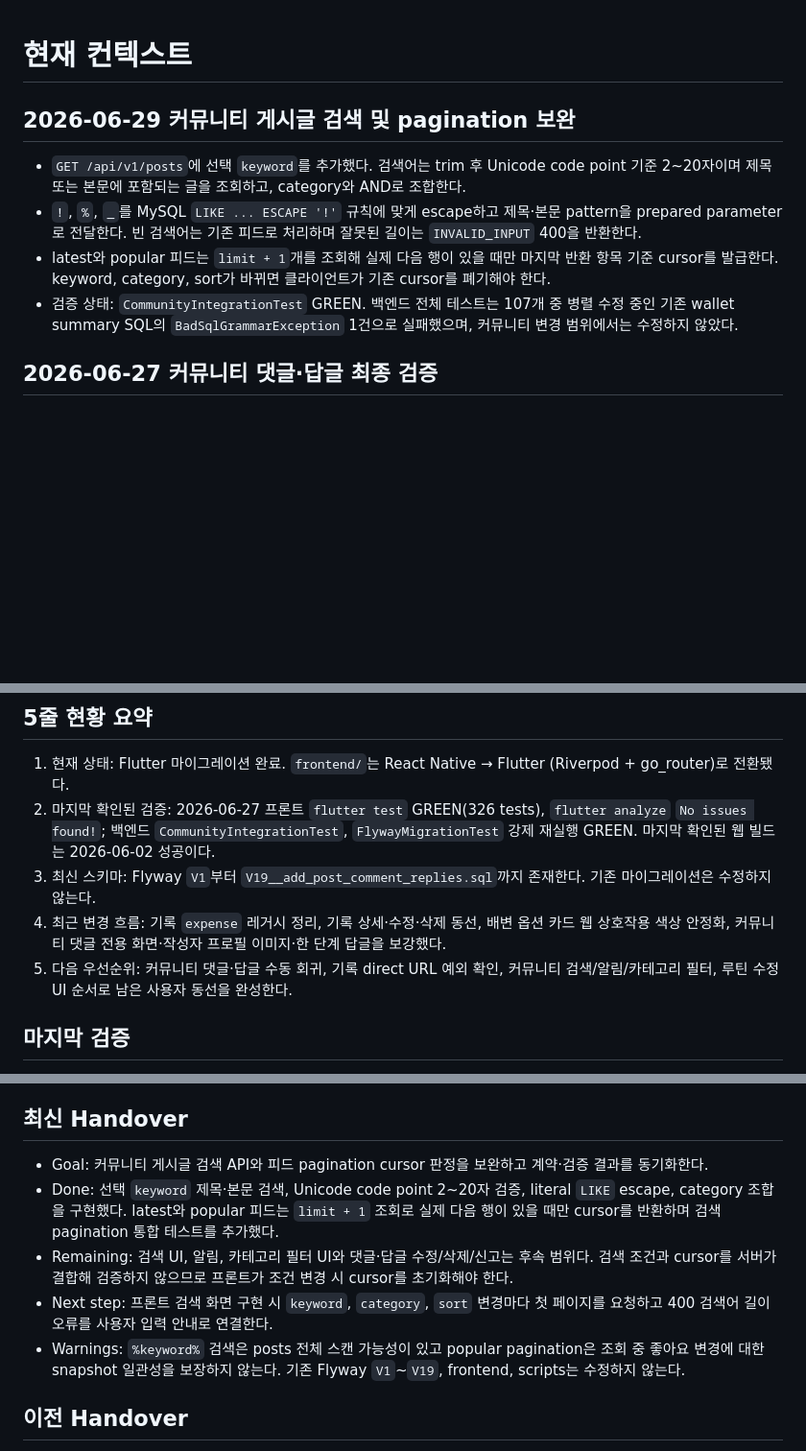
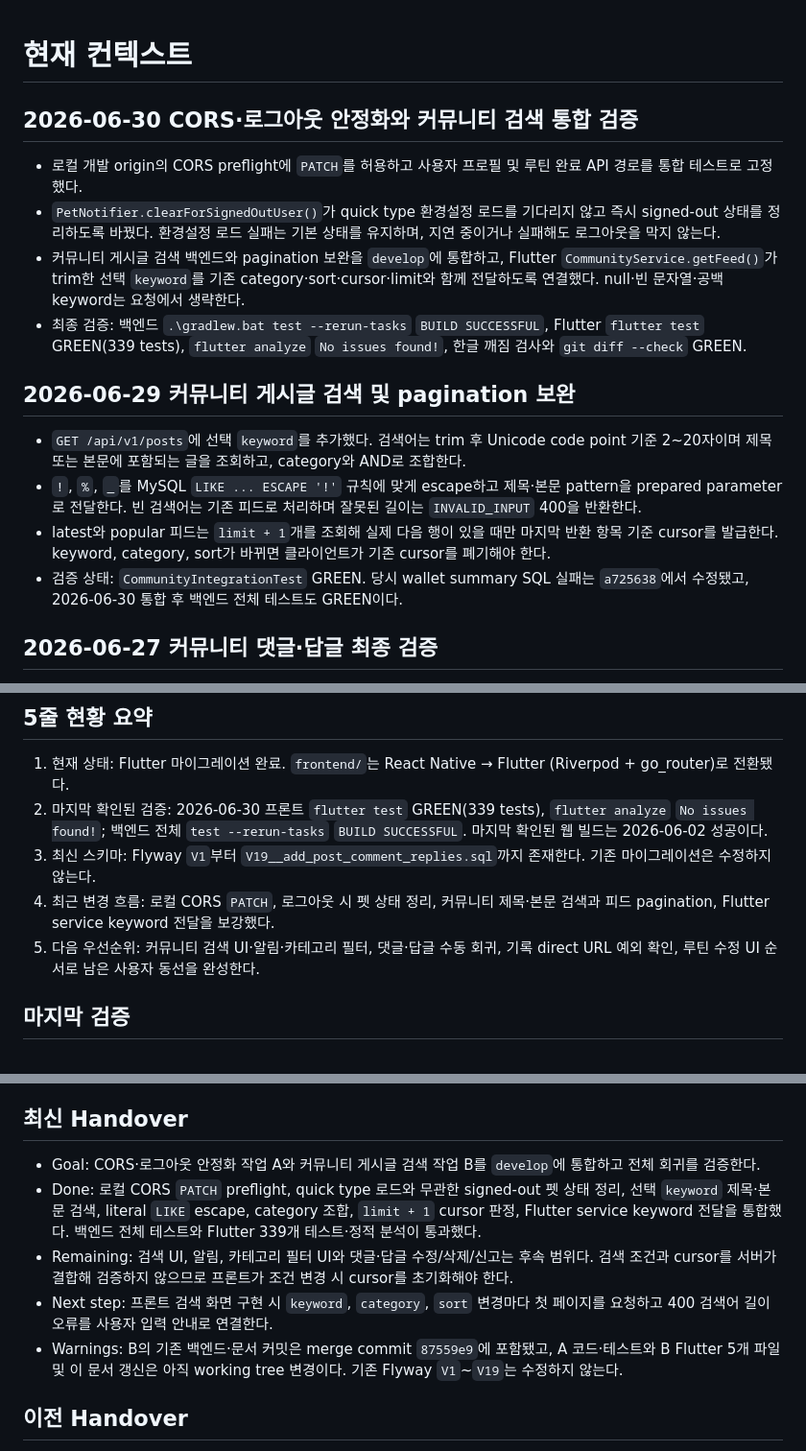
Before and after one commit to minyeophan/formypet, a Markdown page: docs/CONTEXT.md, 3 parts joined by grey strips. Shown at 96% size. Drawn GitHub-style; blank space fills up the shorter version.

Commit message:
docs: A B 통합 검증 결과 기록

```diff
--- a/docs/CONTEXT.md
+++ b/docs/CONTEXT.md
@@ -1,11 +1,18 @@
 # 현재 컨텍스트
+
+## 2026-06-30 CORS·로그아웃 안정화와 커뮤니티 검색 통합 검증
+
+- 로컬 개발 origin의 CORS preflight에 `PATCH`를 허용하고 사용자 프로필 및 루틴 완료 API 경로를 통합 테스트로 고정했다.
+- `PetNotifier.clearForSignedOutUser()`가 quick type 환경설정 로드를 기다리지 않고 즉시 signed-out 상태를 정리하도록 바꿨다. 환경설정 로드 실패는 기본 상태를 유지하며, 지연 중이거나 실패해도 로그아웃을 막지 않는다.
+- 커뮤니티 게시글 검색 백엔드와 pagination 보완을 `develop`에 통합하고, Flutter `CommunityService.getFeed()`가 trim한 선택 `keyword`를 기존 category·sort·cursor·limit와 함께 전달하도록 연결했다. null·빈 문자열·공백 keyword는 요청에서 생략한다.
+- 최종 검증: 백엔드 `.\gradlew.bat test --rerun-tasks` `BUILD SUCCESSFUL`, Flutter `flutter test` GREEN(339 tests), `flutter analyze` `No issues found!`, 한글 깨짐 검사와 `git diff --check` GREEN.
 
 ## 2026-06-29 커뮤니티 게시글 검색 및 pagination 보완
 
 - `GET /api/v1/posts`에 선택 `keyword`를 추가했다. 검색어는 trim 후 Unicode code point 기준 2~20자이며 제목 또는 본문에 포함되는 글을 조회하고, category와 AND로 조합한다.
 - `!`, `%`, `_`를 MySQL `LIKE ... ESCAPE '!'` 규칙에 맞게 escape하고 제목·본문 pattern을 prepared parameter로 전달한다. 빈 검색어는 기존 피드로 처리하며 잘못된 길이는 `INVALID_INPUT` 400을 반환한다.
 - latest와 popular 피드는 `limit + 1`개를 조회해 실제 다음 행이 있을 때만 마지막 반환 항목 기준 cursor를 발급한다. keyword, category, sort가 바뀌면 클라이언트가 기존 cursor를 폐기해야 한다.
-- 검증 상태: `CommunityIntegrationTest` GREEN. 백엔드 전체 테스트는 107개 중 병렬 수정 중인 기존 wallet summary SQL의 `BadSqlGrammarException` 1건으로 실패했으며, 커뮤니티 변경 범위에서는 수정하지 않았다.
+- 검증 상태: `CommunityIntegrationTest` GREEN. 당시 wallet summary SQL 실패는 `a725638`에서 수정됐고, 2026-06-30 통합 후 백엔드 전체 테스트도 GREEN이다.
 
 ## 2026-06-27 커뮤니티 댓글·답글 최종 검증
 
@@ -95,10 +102,10 @@
 ## 5줄 현황 요약
 
 1. 현재 상태: Flutter 마이그레이션 완료. `frontend/`는 React Native → Flutter (Riverpod + go_router)로 전환됐다.
-2. 마지막 확인된 검증: 2026-06-27 프론트 `flutter test` GREEN(326 tests), `flutter analyze` `No issues found!`; 백엔드 `CommunityIntegrationTest`, `FlywayMigrationTest` 강제 재실행 GREEN. 마지막 확인된 웹 빌드는 2026-06-02 성공이다.
+2. 마지막 확인된 검증: 2026-06-30 프론트 `flutter test` GREEN(339 tests), `flutter analyze` `No issues found!`; 백엔드 전체 `test --rerun-tasks` `BUILD SUCCESSFUL`. 마지막 확인된 웹 빌드는 2026-06-02 성공이다.
 3. 최신 스키마: Flyway `V1`부터 `V19__add_post_comment_replies.sql`까지 존재한다. 기존 마이그레이션은 수정하지 않는다.
-4. 최근 변경 흐름: 기록 `expense` 레거시 정리, 기록 상세·수정·삭제 동선, 배변 옵션 카드 웹 상호작용 색상 안정화, 커뮤니티 댓글 전용 화면·작성자 프로필 이미지·한 단계 답글을 보강했다.
-5. 다음 우선순위: 커뮤니티 댓글·답글 수동 회귀, 기록 direct URL 예외 확인, 커뮤니티 검색/알림/카테고리 필터, 루틴 수정 UI 순서로 남은 사용자 동선을 완성한다.
+4. 최근 변경 흐름: 로컬 CORS `PATCH`, 로그아웃 시 펫 상태 정리, 커뮤니티 제목·본문 검색과 피드 pagination, Flutter service keyword 전달을 보강했다.
+5. 다음 우선순위: 커뮤니티 검색 UI·알림·카테고리 필터, 댓글·답글 수동 회귀, 기록 direct URL 예외 확인, 루틴 수정 UI 순서로 남은 사용자 동선을 완성한다.
 
 ## 마지막 검증
 
@@ -143,11 +151,11 @@
 
 ## 최신 Handover
 
-- Goal: 커뮤니티 게시글 검색 API와 피드 pagination cursor 판정을 보완하고 계약·검증 결과를 동기화한다.
-- Done: 선택 `keyword` 제목·본문 검색, Unicode code point 2~20자 검증, literal `LIKE` escape, category 조합을 구현했다. latest와 popular 피드는 `limit + 1` 조회로 실제 다음 행이 있을 때만 cursor를 반환하며 검색 pagination 통합 테스트를 추가했다.
+- Goal: CORS·로그아웃 안정화 작업 A와 커뮤니티 게시글 검색 작업 B를 `develop`에 통합하고 전체 회귀를 검증한다.
+- Done: 로컬 CORS `PATCH` preflight, quick type 로드와 무관한 signed-out 펫 상태 정리, 선택 `keyword` 제목·본문 검색, literal `LIKE` escape, category 조합, `limit + 1` cursor 판정, Flutter service keyword 전달을 통합했다. 백엔드 전체 테스트와 Flutter 339개 테스트·정적 분석이 통과했다.
 - Remaining: 검색 UI, 알림, 카테고리 필터 UI와 댓글·답글 수정/삭제/신고는 후속 범위다. 검색 조건과 cursor를 서버가 결합해 검증하지 않으므로 프론트가 조건 변경 시 cursor를 초기화해야 한다.
 - Next step: 프론트 검색 화면 구현 시 `keyword`, `category`, `sort` 변경마다 첫 페이지를 요청하고 400 검색어 길이 오류를 사용자 입력 안내로 연결한다.
-- Warnings: `%keyword%` 검색은 posts 전체 스캔 가능성이 있고 popular pagination은 조회 중 좋아요 변경에 대한 snapshot 일관성을 보장하지 않는다. 기존 Flyway `V1`~`V19`, frontend, scripts는 수정하지 않는다.
+- Warnings: B의 기존 백엔드·문서 커밋은 merge commit `87559e9`에 포함됐고, A 코드·테스트와 B Flutter 5개 파일 및 이 문서 갱신은 아직 working tree 변경이다. 기존 Flyway `V1`~`V19`는 수정하지 않는다.
 
 ## 이전 Handover
 
```
Also changed, not shown: other parts of docs/CONTEXT.md (+1 -0 lines).
